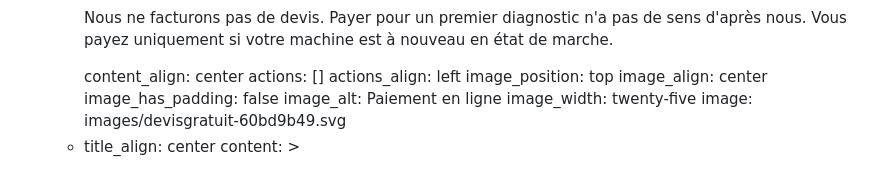
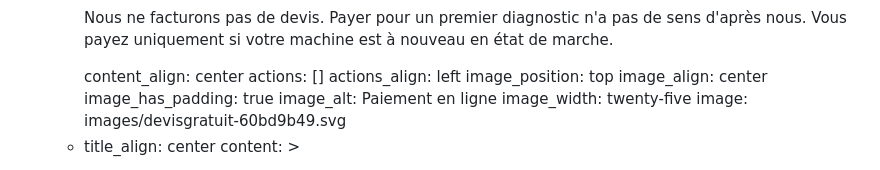
Before and after one commit to EtienneDesportes/Reset-Lab, a Markdown page: src/pages/index.md, the part around the change. Rendered like a GitHub page.

```diff
--- a/src/pages/index.md
+++ b/src/pages/index.md
@@ -41,7 +41,7 @@ sections:
         actions_align: left
         image_position: top
         image_align: center
-        image_has_padding: false
+        image_has_padding: true
         image_alt: Paiement en ligne
         image_width: twenty-five
         image: images/devisgratuit-60bd9b49.svg
```
